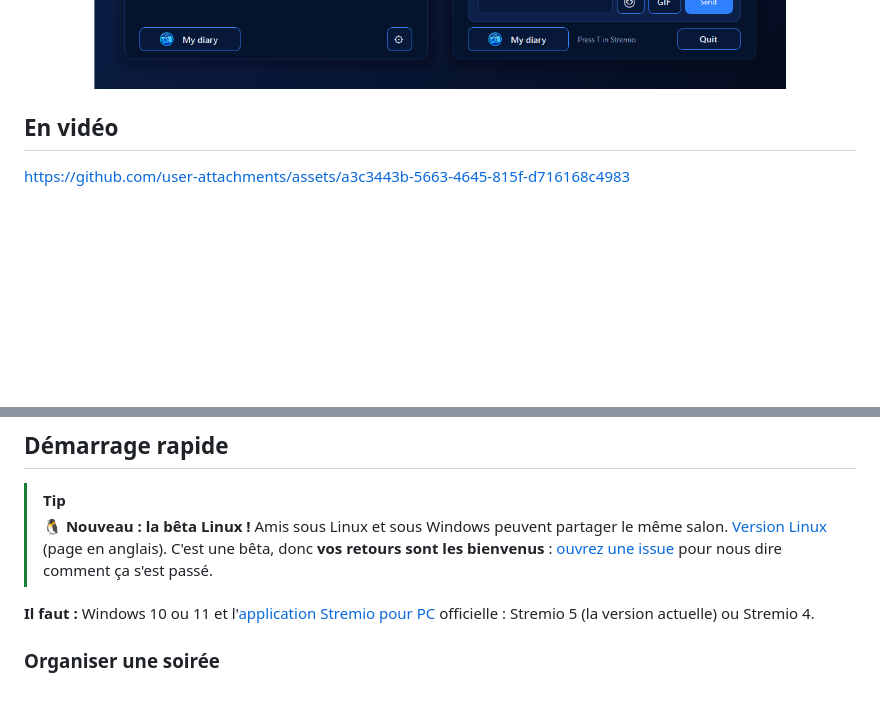
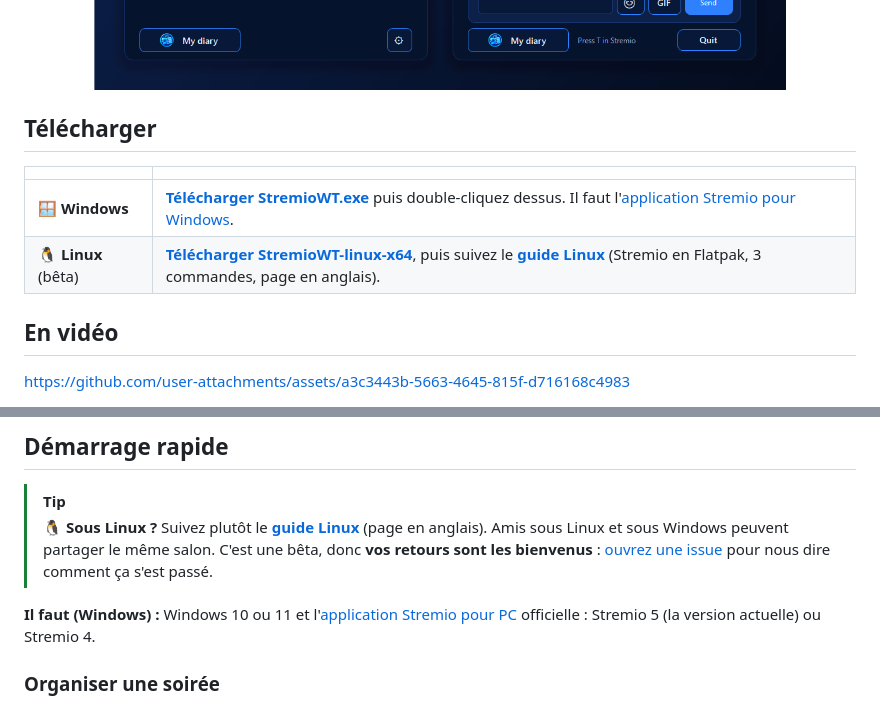
Before and after one commit to ilysay/stremio-watch-together, a Markdown page: README.fr.md, 2 parts joined by grey strips. Rendered like a GitHub page; blank space fills up the shorter version.

Commit message:
README: Windows / Linux download choice at the top, clearer Linux install

```diff
--- a/README.fr.md
+++ b/README.fr.md
@@ -20,6 +20,13 @@ Une petite appli, un code d'invitation, sans compte, sans serveur.
 <img src="docs/preview.png" width="820" alt="Écran d'accueil et salon avec le chat">
 
 </div>
+
+## Télécharger
+
+| | |
+|---|---|
+| 🪟 **Windows** | **[Télécharger StremioWT.exe](https://github.com/ilysay/stremio-watch-together/releases/latest/download/StremioWT.exe)** puis double-cliquez dessus. Il faut l'[application Stremio pour Windows](https://www.stremio.com/downloads). |
+| 🐧 **Linux** (bêta) | **[Télécharger StremioWT-linux-x64](https://github.com/ilysay/stremio-watch-together/releases/latest/download/StremioWT-linux-x64)**, puis suivez le **[guide Linux](linux/README.md)** (Stremio en Flatpak, 3 commandes, page en anglais). |
 
 ## En vidéo
 
@@ -45,9 +52,9 @@ Stremio n'a pas de soirée film à plusieurs, et partager son écran sur Discord
 ## Démarrage rapide
 
 > [!TIP]
-> **🐧 Nouveau : la bêta Linux !** Amis sous Linux et sous Windows peuvent partager le même salon. [Version Linux](linux/README.md) (page en anglais). C'est une bêta, donc **vos retours sont les bienvenus** : [ouvrez une issue](https://github.com/ilysay/stremio-watch-together/issues) pour nous dire comment ça s'est passé.
+> **🐧 Sous Linux ?** Suivez plutôt le **[guide Linux](linux/README.md)** (page en anglais). Amis sous Linux et sous Windows peuvent partager le même salon. C'est une bêta, donc **vos retours sont les bienvenus** : [ouvrez une issue](https://github.com/ilysay/stremio-watch-together/issues) pour nous dire comment ça s'est passé.
 
-**Il faut :** Windows 10 ou 11 et l'[application Stremio pour PC](https://www.stremio.com/downloads) officielle : Stremio 5 (la version actuelle) ou Stremio 4.
+**Il faut (Windows) :** Windows 10 ou 11 et l'[application Stremio pour PC](https://www.stremio.com/downloads) officielle : Stremio 5 (la version actuelle) ou Stremio 4.
 
 ### Organiser une soirée
 1. [Téléchargez `StremioWT.exe`](https://github.com/ilysay/stremio-watch-together/releases/latest) et double-cliquez dessus.
```
Also changed, not shown: README.md (+9 -2 lines), linux/README.md (+7 -2 lines).
